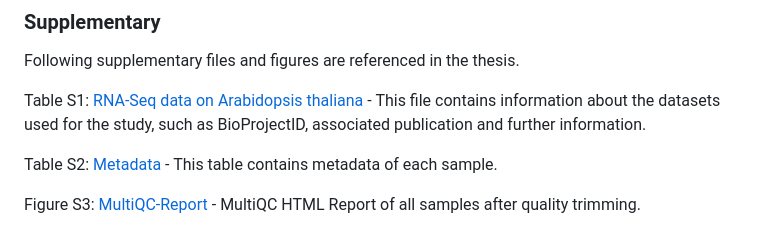
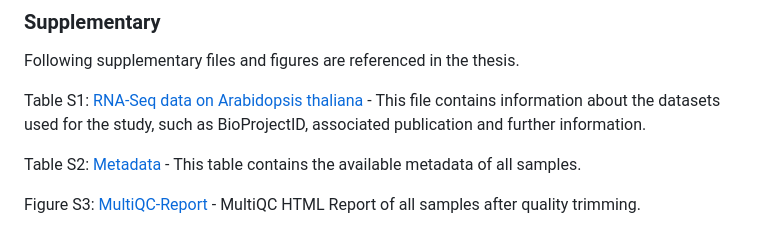
Before and after one commit to luisabender/bioinformatics-bachelor-s-thesis, a Markdown page: README.md, the part around the change. Drawn GitHub-style.

```diff
--- a/README.md
+++ b/README.md
@@ -19,7 +19,7 @@ Following supplementary files and figures are referenced in the thesis.
 
 Table S1: [RNA-Seq data on Arabidopsis thaliana](data/arabidopsis_datasets_info.xlsx) - This file contains information about the datasets used for the study, such as BioProjectID, associated publication and further information.
 
-Table S2: [Metadata](data/metaData_modified.csv) - This table contains metadata of each sample.
+Table S2: [Metadata](data/metaData_modified.csv) - This table contains the available metadata of all samples.
 
 Figure S3: [MultiQC-Report](quality_control/multiqc_after_trim.html) - MultiQC HTML Report of all samples after quality trimming.
 
```
